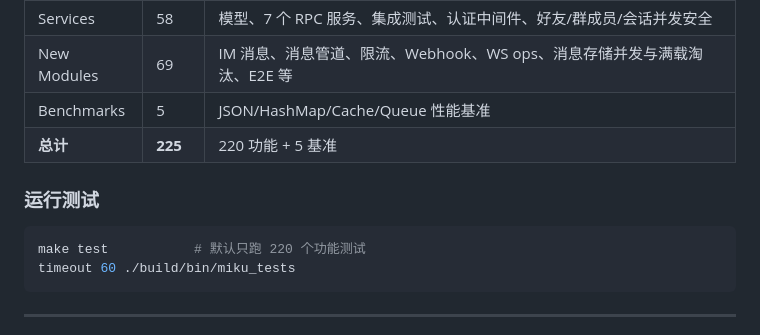
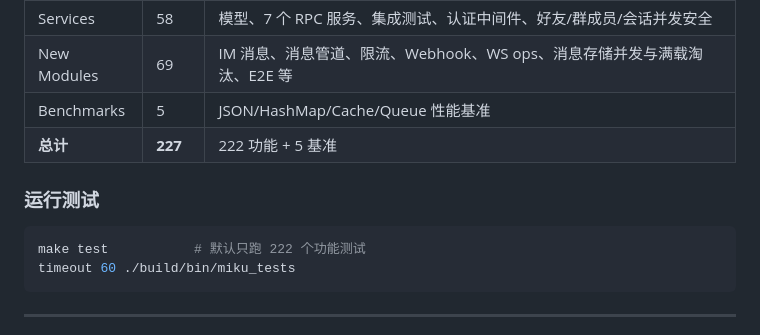
Before and after one commit to konyka/miku, a Markdown page: docs/Wiki.md, the part around the change. Drawn GitHub-style.

````diff
--- a/docs/Wiki.md
+++ b/docs/Wiki.md
@@ -986,11 +986,11 @@ GitHub Actions (`.github/workflows/ci.yml`)：
 | Services | 58 | 模型、7 个 RPC 服务、集成测试、认证中间件、好友/群成员/会话并发安全 |
 | New Modules | 69 | IM 消息、消息管道、限流、Webhook、WS ops、消息存储并发与满载淘汰、E2E 等 |
 | Benchmarks | 5 | JSON/HashMap/Cache/Queue 性能基准 |
-| **总计** | **225** | 220 功能 + 5 基准 |
+| **总计** | **227** | 222 功能 + 5 基准 |
 
 ### 运行测试
 ```bash
-make test           # 默认只跑 220 个功能测试
+make test           # 默认只跑 222 个功能测试
 timeout 60 ./build/bin/miku_tests
 ```
 
````
Also changed, not shown: ARCHITECTURE.md (+2 -2 lines), README.md (+2 -2 lines).
